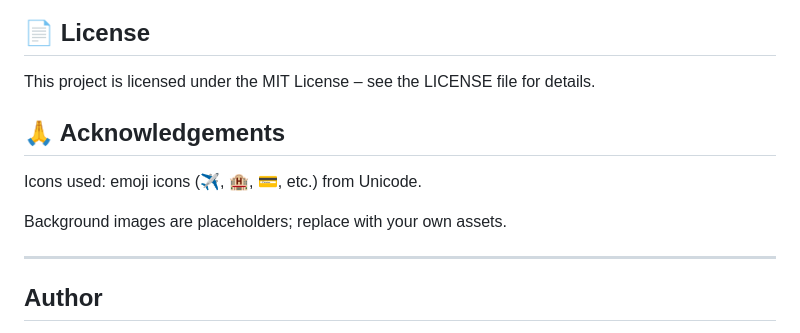
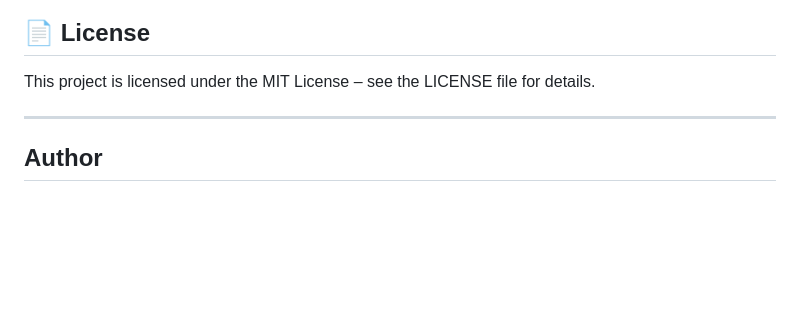
Before and after one commit to MuhammadAsadUllah27/TravelX, a Markdown page: README.md, the part around the change. Drawn GitHub-style; blank space fills up the shorter version.

```diff
--- a/README.md
+++ b/README.md
@@ -217,10 +217,6 @@ Open a Pull Request.
 ## 📄 License
 This project is licensed under the MIT License – see the LICENSE file for details.
 
-## 🙏 Acknowledgements
-Icons used: emoji icons (✈️, 🏨, 💳, etc.) from Unicode.
-
-Background images are placeholders; replace with your own assets.
 
 ---
 
```
